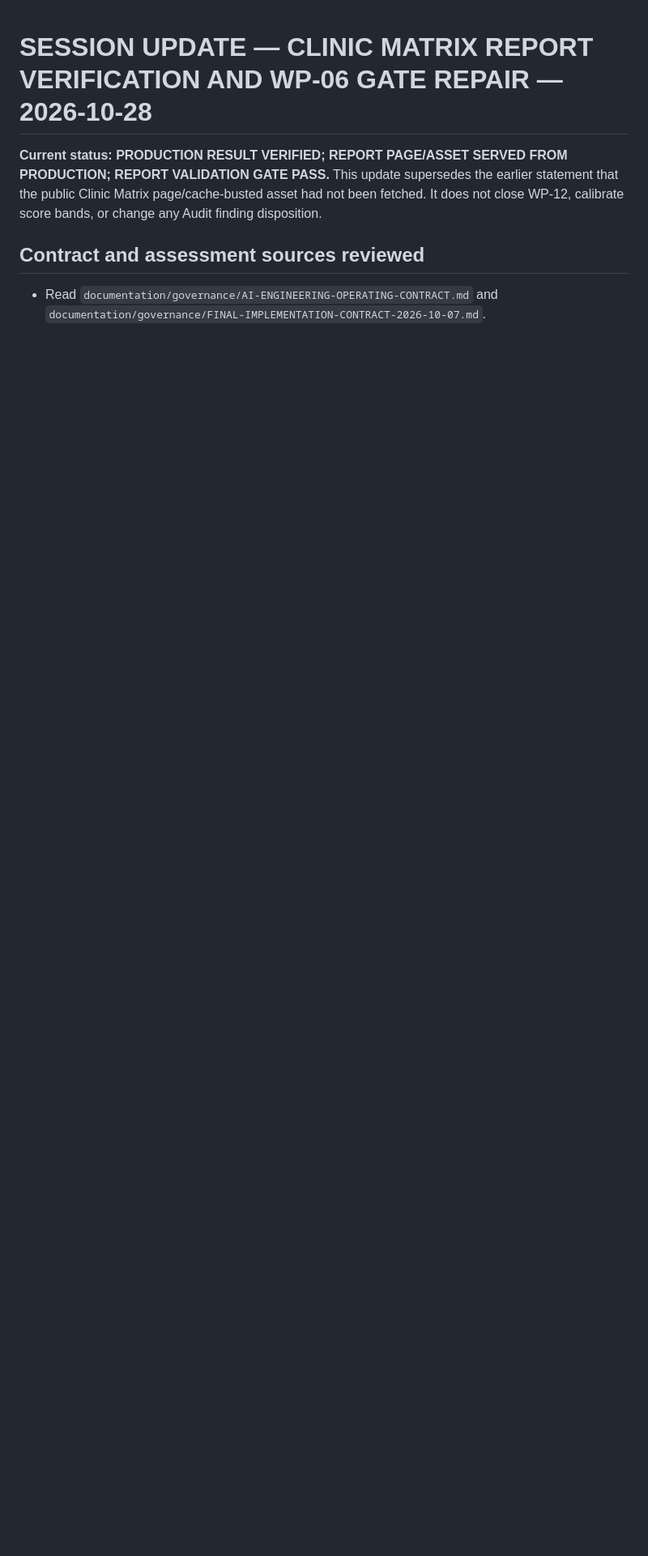
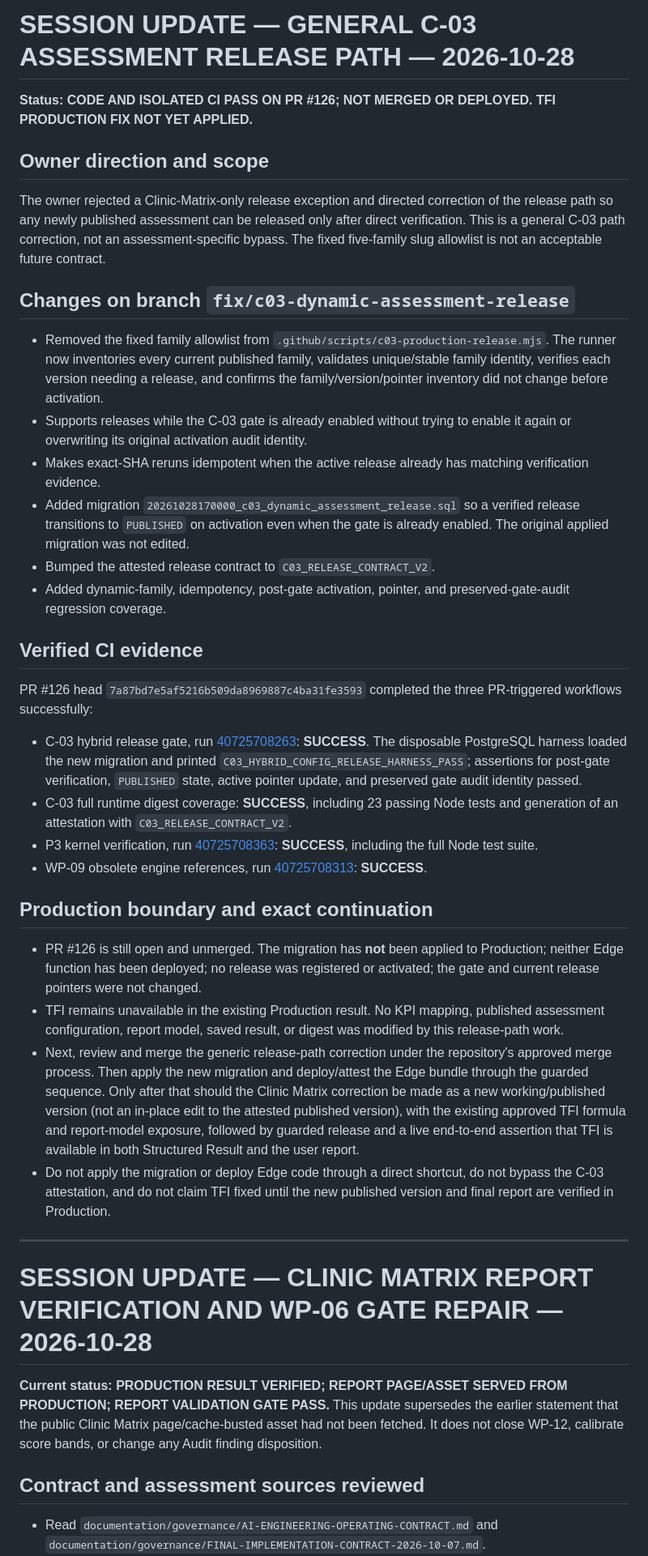
Before and after one commit to core-system-md/clinic-evaluator, a Markdown page: documentation/handoff/CURRENT-SESSION-HANDOFF.md, the part around the change. Shown at 81% size. Rendered like a GitHub page; blank space fills up the shorter version.

Commit message:
[CF-Pages-Skip] Record generic C-03 release correction and CI evidence

```diff
--- a/documentation/handoff/CURRENT-SESSION-HANDOFF.md
+++ b/documentation/handoff/CURRENT-SESSION-HANDOFF.md
@@ -1,3 +1,33 @@
+# SESSION UPDATE — GENERAL C-03 ASSESSMENT RELEASE PATH — 2026-10-28
+
+**Status: CODE AND ISOLATED CI PASS ON PR #126; NOT MERGED OR DEPLOYED. TFI PRODUCTION FIX NOT YET APPLIED.**
+
+## Owner direction and scope
+The owner rejected a Clinic-Matrix-only release exception and directed correction of the release path so any newly published assessment can be released only after direct verification. This is a general C-03 path correction, not an assessment-specific bypass. The fixed five-family slug allowlist is not an acceptable future contract.
+
+## Changes on branch `fix/c03-dynamic-assessment-release`
+- Removed the fixed family allowlist from `.github/scripts/c03-production-release.mjs`. The runner now inventories every current published family, validates unique/stable family identity, verifies each version needing a release, and confirms the family/version/pointer inventory did not change before activation.
+- Supports releases while the C-03 gate is already enabled without trying to enable it again or overwriting its original activation audit identity.
+- Makes exact-SHA reruns idempotent when the active release already has matching verification evidence.
+- Added migration `20261028170000_c03_dynamic_assessment_release.sql` so a verified release transitions to `PUBLISHED` on activation even when the gate is already enabled. The original applied migration was not edited.
+- Bumped the attested release contract to `C03_RELEASE_CONTRACT_V2`.
+- Added dynamic-family, idempotency, post-gate activation, pointer, and preserved-gate-audit regression coverage.
+
+## Verified CI evidence
+PR #126 head `7a87bd7e5af5216b509da8969887c4ba31fe3593` completed the three PR-triggered workflows successfully:
+- C-03 hybrid release gate, run [40725708263](https://github.com/core-system-md/clinic-evaluator/actions/runs/40725708263): **SUCCESS**. The disposable PostgreSQL harness loaded the new migration and printed `C03_HYBRID_CONFIG_RELEASE_HARNESS_PASS`; assertions for post-gate verification, `PUBLISHED` state, active pointer update, and preserved gate audit identity passed.
+- C-03 full runtime digest coverage: **SUCCESS**, including 23 passing Node tests and generation of an attestation with `C03_RELEASE_CONTRACT_V2`.
+- P3 kernel verification, run [40725708363](https://github.com/core-system-md/clinic-evaluator/actions/runs/40725708363): **SUCCESS**, including the full Node test suite.
+- WP-09 obsolete engine references, run [40725708313](https://github.com/core-system-md/clinic-evaluator/actions/runs/40725708313): **SUCCESS**.
+
+## Production boundary and exact continuation
+- PR #126 is still open and unmerged. The migration has **not** been applied to Production; neither Edge function has been deployed; no release was registered or activated; the gate and current release pointers were not changed.
+- TFI remains unavailable in the existing Production result. No KPI mapping, published assessment configuration, report model, saved result, or digest was modified by this release-path work.
+- Next, review and merge the generic release-path correction under the repository's approved merge process. Then apply the new migration and deploy/attest the Edge bundle through the guarded sequence. Only after that should the Clinic Matrix correction be made as a new working/published version (not an in-place edit to the attested published version), with the existing approved TFI formula and report-model exposure, followed by guarded release and a live end-to-end assertion that TFI is available in both Structured Result and the user report.
+- Do not apply the migration or deploy Edge code through a direct shortcut, do not bypass the C-03 attestation, and do not claim TFI fixed until the new published version and final report are verified in Production.
+
+---
+
 # SESSION UPDATE — CLINIC MATRIX REPORT VERIFICATION AND WP-06 GATE REPAIR — 2026-10-28
 
 **Current status: PRODUCTION RESULT VERIFIED; REPORT PAGE/ASSET SERVED FROM PRODUCTION; REPORT VALIDATION GATE PASS.** This update supersedes the earlier statement that the public Clinic Matrix page/cache-busted asset had not been fetched. It does not close WP-12, calibrate score bands, or change any Audit finding disposition.
```
